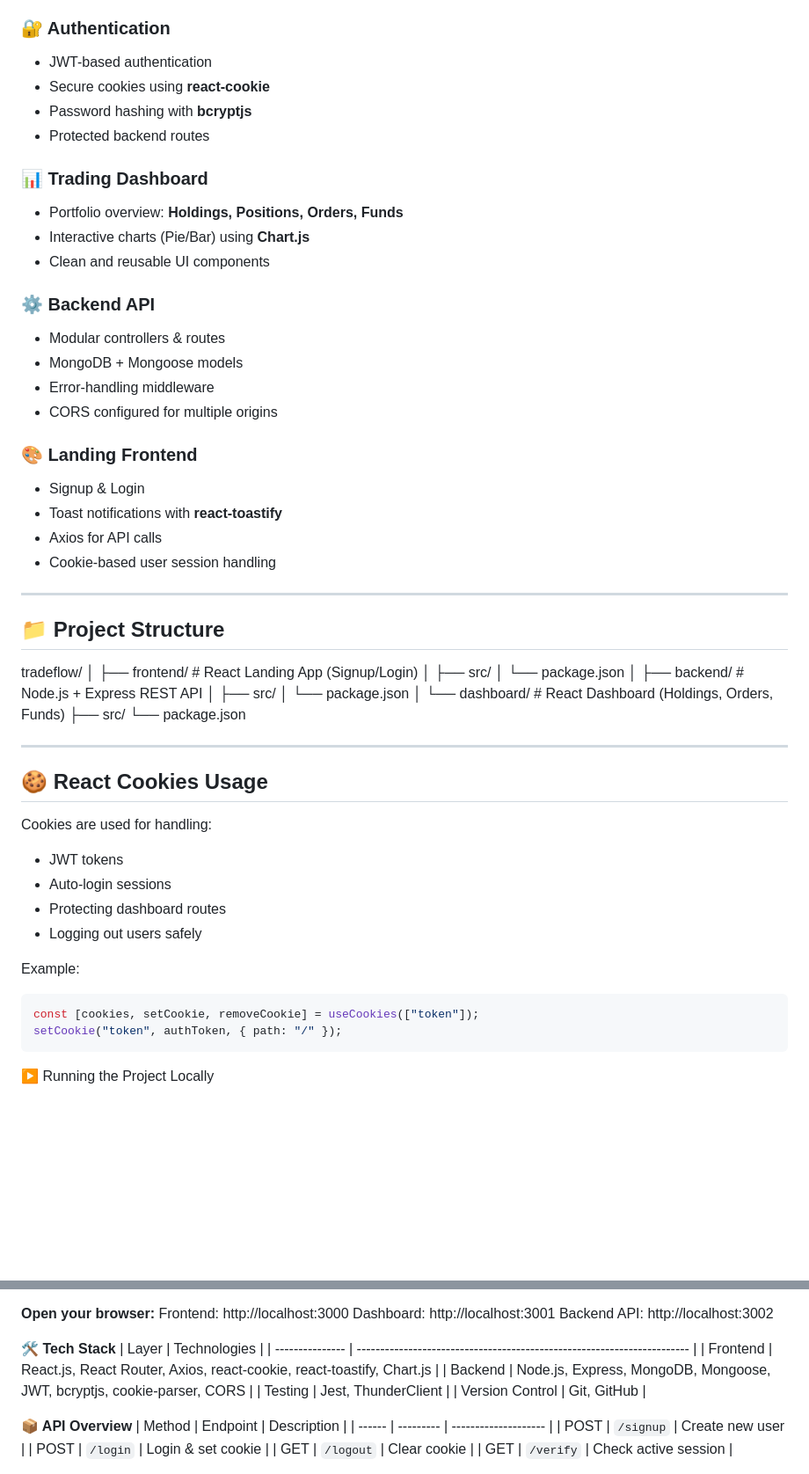
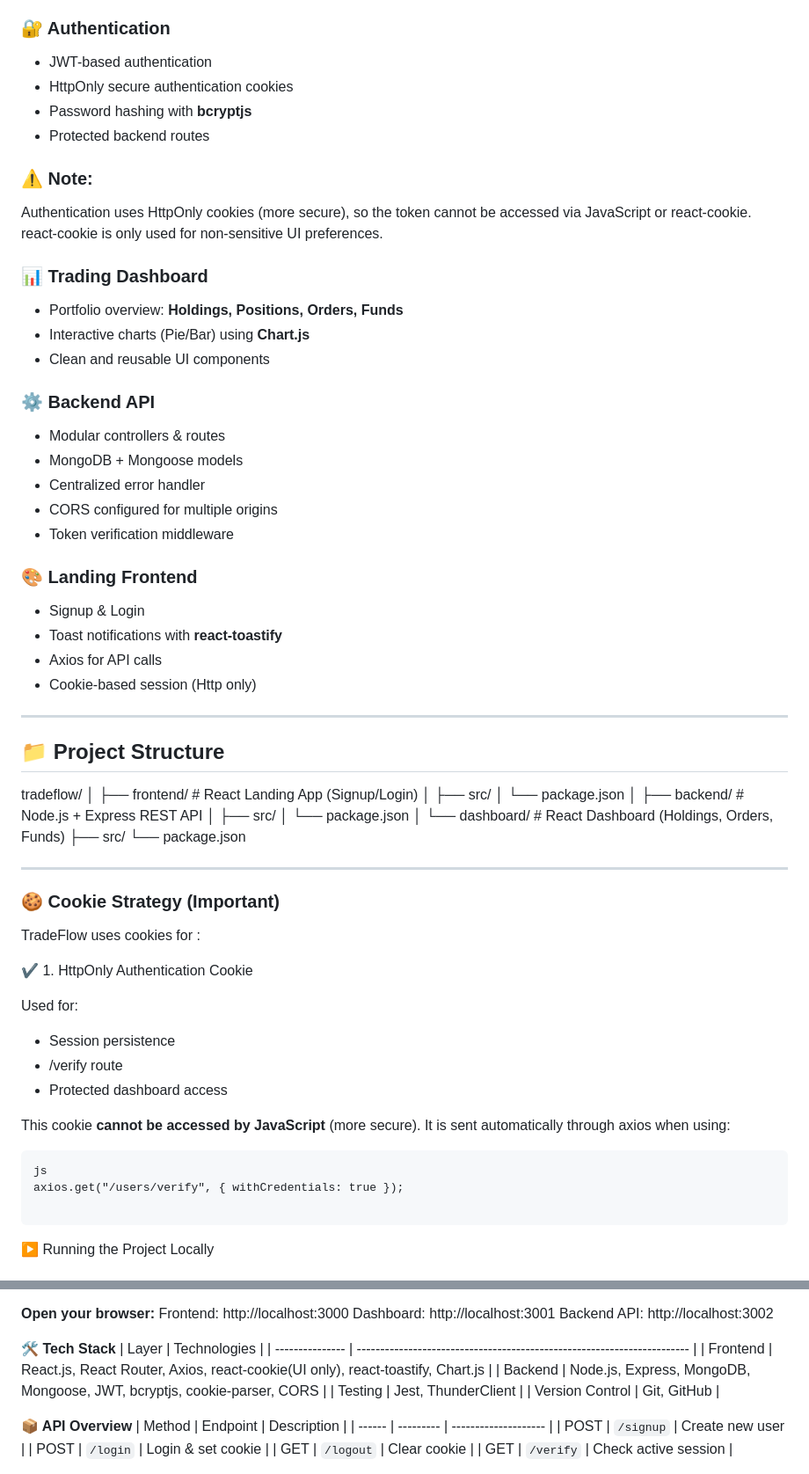
Before and after one commit to k-vaishnav/Trade-Flow, a Markdown page: README.md, 2 parts joined by grey strips. Shown at 88% size. Rendered like a GitHub page; blank space fills up the shorter version.

````diff
--- a/README.md
+++ b/README.md
@@ -15,9 +15,13 @@ It features a **React landing app**, a **React dashboard**, and a **Node.js + Ex
 
 ### 🔐 Authentication
 - JWT-based authentication
-- Secure cookies using **react-cookie**
+- HttpOnly secure authentication cookies
 - Password hashing with **bcryptjs**
 - Protected backend routes
+
+ ### ⚠️ Note:
+Authentication uses HttpOnly cookies (more secure), so the token cannot be accessed via JavaScript or react-cookie.
+react-cookie is only used for non-sensitive UI preferences.
 
 ### 📊 Trading Dashboard
 - Portfolio overview: **Holdings, Positions, Orders, Funds**
@@ -27,14 +31,15 @@ It features a **React landing app**, a **React dashboard**, and a **Node.js + Ex
 ### ⚙️ Backend API
 - Modular controllers & routes
 - MongoDB + Mongoose models
-- Error-handling middleware
+- Centralized error handler
 - CORS configured for multiple origins
+- Token verification middleware
 
 ### 🎨 Landing Frontend
 - Signup & Login
 - Toast notifications with **react-toastify**
 - Axios for API calls
-- Cookie-based user session handling
+- Cookie-based session (Http only)
 
 ---
 
@@ -56,21 +61,25 @@ tradeflow/
 
 ---
 
-## 🍪 React Cookies Usage
+### 🍪 Cookie Strategy (Important)
 
-Cookies are used for handling:
+TradeFlow uses cookies for :
 
-- JWT tokens
-- Auto-login sessions
-- Protecting dashboard routes
-- Logging out users safely
+✔ 1. HttpOnly Authentication Cookie
 
-Example:
+Used for:
+- Session persistence
+- /verify route
+- Protected dashboard access
 
-```js
-const [cookies, setCookie, removeCookie] = useCookies(["token"]);
-setCookie("token", authToken, { path: "/" });
+This cookie **cannot be accessed by JavaScript** (more secure).
+It is sent automatically through axios when using:
 ```
+js
+axios.get("/users/verify", { withCredentials: true });
+
+```
+
 ▶️ Running the Project Locally
 
 ## 💻 Installation & Running
@@ -98,7 +107,7 @@ Backend API: http://localhost:3002
 **🛠️ Tech Stack**
 | Layer           | Technologies                                                            |
 | --------------- | ----------------------------------------------------------------------- |
-| Frontend        | React.js, React Router, Axios, react-cookie, react-toastify, Chart.js   |
+| Frontend        | React.js, React Router, Axios, react-cookie(UI only), react-toastify, Chart.js   |
 | Backend         | Node.js, Express, MongoDB, Mongoose, JWT, bcryptjs, cookie-parser, CORS |
 | Testing         | Jest, ThunderClient                                                     |
 | Version Control | Git, GitHub                                                             |
````
